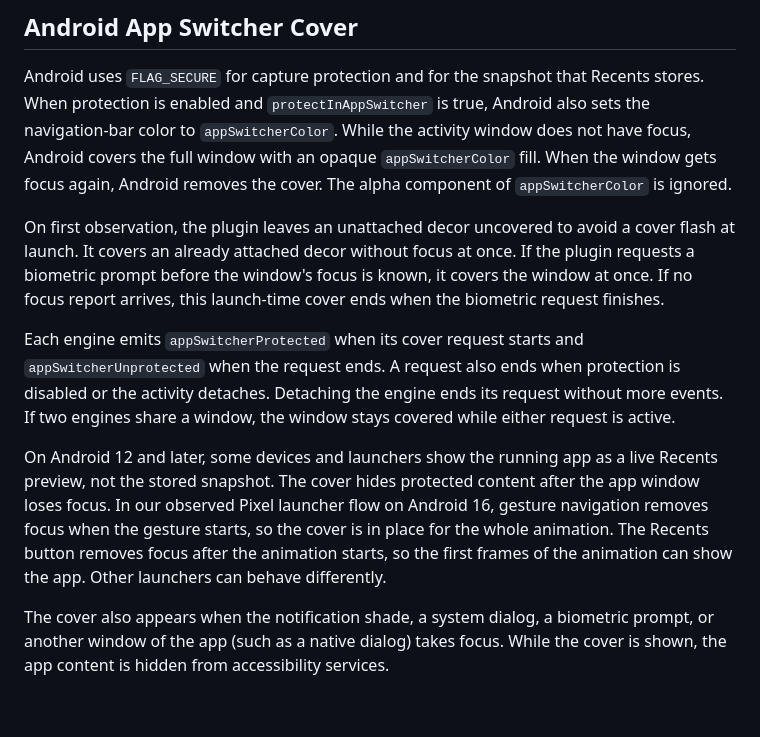
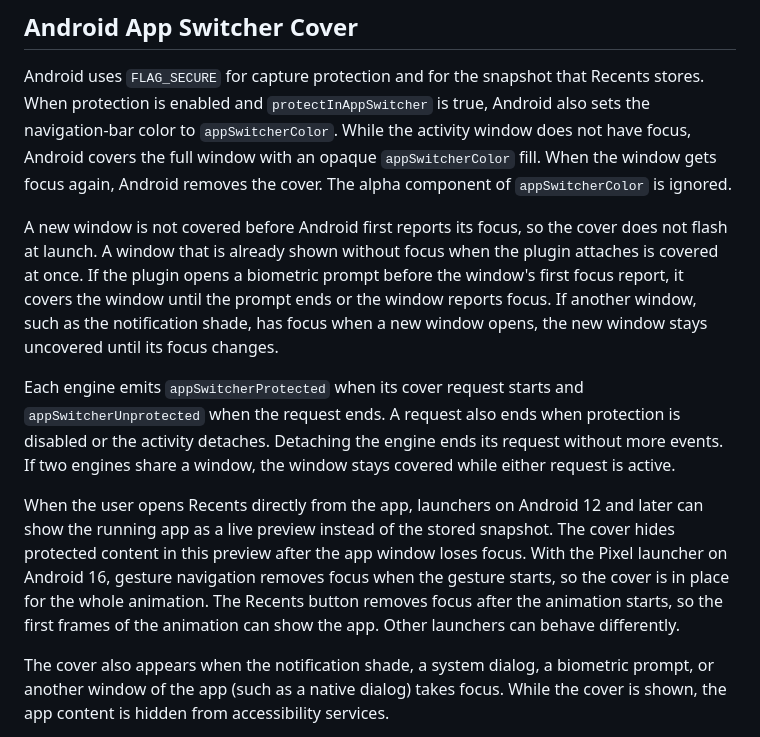
Before and after one commit to codenameakshay/secure_content, a Markdown page: README.md, the part around the change. Rendered like a GitHub page; blank space fills up the shorter version.

Commit message:
docs(android): plain wording for cover timing
Co-Authored-By: Claude Opus 5.5 <noreply@anthropic.com>

```diff
--- a/README.md
+++ b/README.md
@@ -166,11 +166,13 @@ activity window does not have focus, Android covers the full window with an
 opaque `appSwitcherColor` fill. When the window gets focus again, Android
 removes the cover. The alpha component of `appSwitcherColor` is ignored.
 
-On first observation, the plugin leaves an unattached decor uncovered to avoid
-a cover flash at launch. It covers an already attached decor without focus at
-once. If the plugin requests a biometric prompt before the window's focus is
-known, it covers the window at once. If no focus report arrives, this launch-time
-cover ends when the biometric request finishes.
+A new window is not covered before Android first reports its focus, so the
+cover does not flash at launch. A window that is already shown without focus
+when the plugin attaches is covered at once. If the plugin opens a biometric
+prompt before the window's first focus report, it covers the window until the
+prompt ends or the window reports focus. If another window, such as the
+notification shade, has focus when a new window opens, the new window stays
+uncovered until its focus changes.
 
 Each engine emits `appSwitcherProtected` when its cover request starts and
 `appSwitcherUnprotected` when the request ends. A request also ends when
@@ -178,13 +180,14 @@ protection is disabled or the activity detaches. Detaching the engine ends its
 request without more events. If two engines share a window, the window stays
 covered while either request is active.
 
-On Android 12 and later, some devices and launchers show the running app as a
-live Recents preview, not the stored snapshot. The cover hides protected
-content after the app window loses focus. In our observed Pixel launcher flow
-on Android 16, gesture navigation removes focus when the gesture starts, so
-the cover is in place for the whole animation. The Recents button removes
-focus after the animation starts, so the first frames of the animation can
-show the app. Other launchers can behave differently.
+When the user opens Recents directly from the app, launchers on Android 12 and
+later can show the running app as a live preview instead of the stored
+snapshot. The cover hides protected content in this preview after the app
+window loses focus. With the Pixel launcher on Android 16, gesture navigation
+removes focus when the gesture starts, so the cover is in place for the whole
+animation. The Recents button removes focus after the animation starts, so the
+first frames of the animation can show the app. Other launchers can behave
+differently.
 
 The cover also appears when the notification shade, a system dialog, a
 biometric prompt, or another window of the app (such as a native dialog) takes
```
